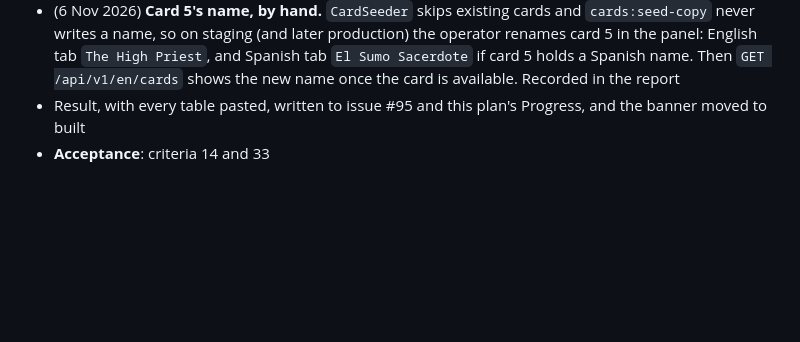
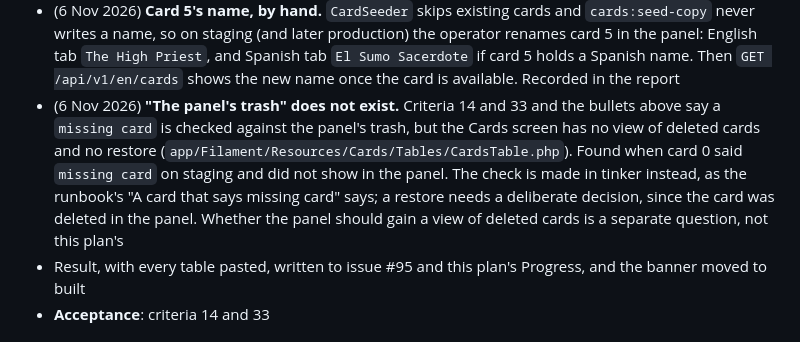
Before and after one commit to YoussefSanad/TheWorldTarot, a Markdown page: docs/plans/card-seed-images-plan.md, the part around the change. GitHub-like rendering; blank space fills up the shorter version.

```diff
--- a/docs/plans/card-seed-images-plan.md
+++ b/docs/plans/card-seed-images-plan.md
@@ -370,6 +370,7 @@ This step produces files in a scratch folder, not a commit. Step 7 commits its o
 - (31 Oct 2026, critique, moved here from the picture checks) **Viewing Room and plaque, after the copy run**: pick one card that `Card::viewingRoom()` admits on staging (published, written, and a playable film), open it in the Viewing Room, see its picture, and ask the user to confirm by eye that the rendered frame does not crop the plaque
 - (30 Oct 2026) **If no card has a playable film on staging (#112)**, the Viewing Room walk is skipped and the pictures and copy are checked through the API as above, which includes one website-available card's `image`; the Viewing Room walk and the plaque check are owed to #112's staging walk and the report says so
 - (6 Nov 2026) **Card 5's name, by hand.** `CardSeeder` skips existing cards and `cards:seed-copy` never writes a name, so on staging (and later production) the operator renames card 5 in the panel: English tab `The High Priest`, and Spanish tab `El Sumo Sacerdote` if card 5 holds a Spanish name. Then `GET /api/v1/en/cards` shows the new name once the card is available. Recorded in the report
+- (6 Nov 2026) **"The panel's trash" does not exist.** Criteria 14 and 33 and the bullets above say a `missing card` is checked against the panel's trash, but the Cards screen has no view of deleted cards and no restore (`app/Filament/Resources/Cards/Tables/CardsTable.php`). Found when card 0 said `missing card` on staging and did not show in the panel. The check is made in tinker instead, as the runbook's "A card that says missing card" says; a restore needs a deliberate decision, since the card was deleted in the panel. Whether the panel should gain a view of deleted cards is a separate question, not this plan's
 - Result, with every table pasted, written to issue #95 and this plan's Progress, and the banner moved to built
 - **Acceptance**: criteria 14 and 33
 
```
Also changed, not shown: QA_CHECKLIST.md (+2 -2 lines), docs/deploy/media-storage.md (+12 -2 lines).
